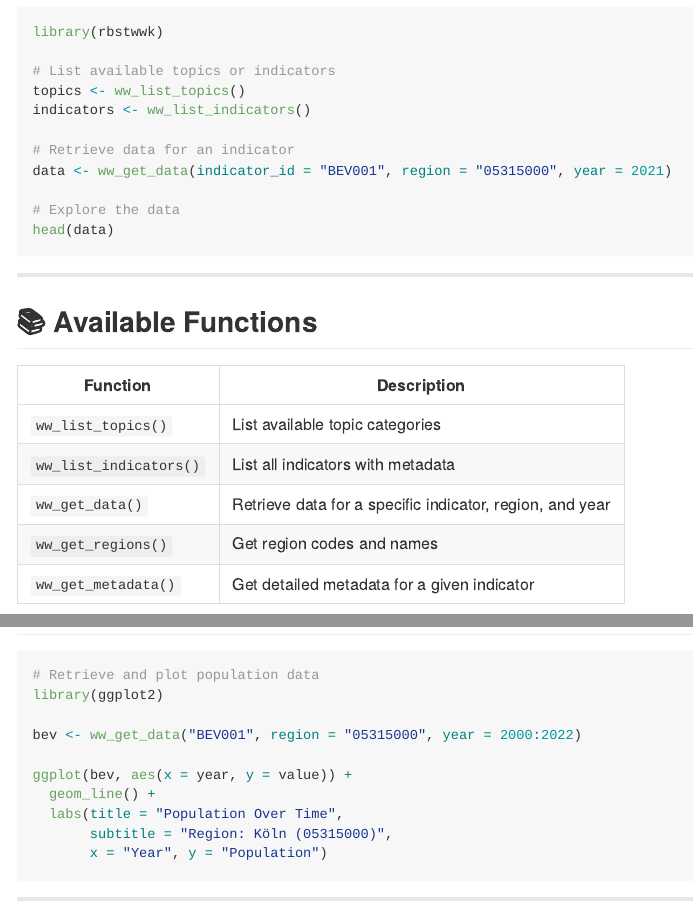
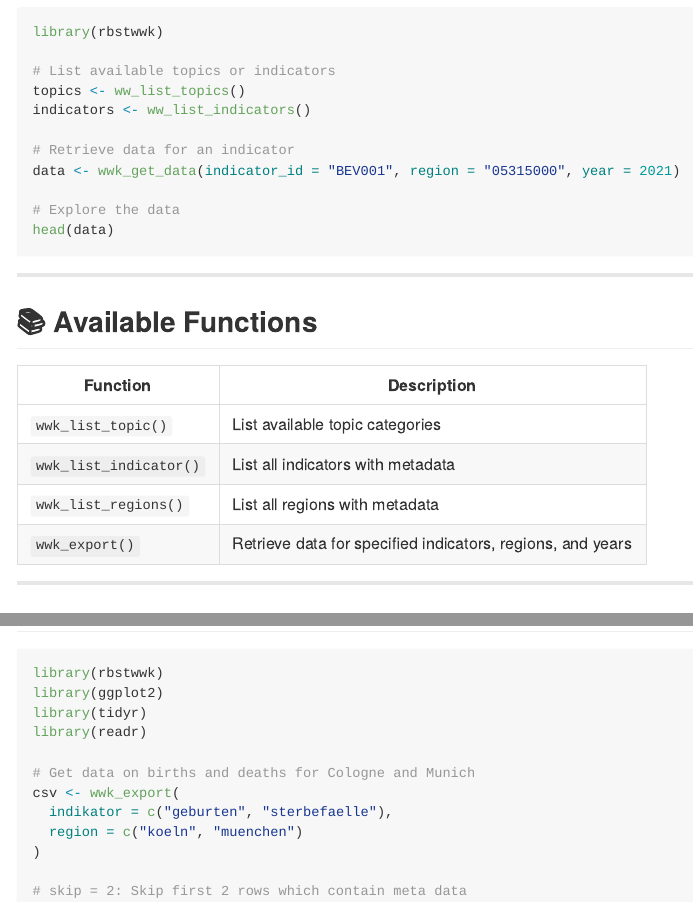
Before and after one commit to trekonom/wwkapir, an R Markdown document (README.Rmd): the page in a window 1100 px wide, from 830 px down, and a second part further down, joined at a grey line. The pictures show the output file README.md that the author committed with the source, drawn offline in the style of GitHub.

Commit message:
Update README.

```diff
--- a/README.Rmd
+++ b/README.Rmd
@@ -54,7 +54,7 @@ topics <- ww_list_topics()
 indicators <- ww_list_indicators()
 
 # Retrieve data for an indicator
-data <- ww_get_data(indicator_id = "BEV001", region = "05315000", year = 2021)
+data <- wwk_get_data(indicator_id = "BEV001", region = "05315000", year = 2021)
 
 # Explore the data
 head(data)
@@ -66,12 +66,10 @@ head(data)
 
 | Function              | Description |
 |-----------------------|-------------|
-| `ww_list_topics()`    | List available topic categories |
-| `ww_list_indicators()`| List all indicators with metadata |
-| `ww_get_data()`       | Retrieve data for a specific indicator, region, and year |
-| `ww_get_regions()`    | Get region codes and names |
-| `ww_get_metadata()`   | Get detailed metadata for a given indicator |
-
+| `wwk_list_topic()`    | List available topic categories |
+| `wwk_list_indicator()`| List all indicators with metadata |
+| `wwk_list_regions()`  | List all regions with metadata |
+| `wwk_export()`        | Retrieve data for specified indicators, regions, and years
 ---
 
 ## 🧪 Example Use Case
@@ -80 +76,0 @@ head(data)
-# Retrieve and plot population data
@@ -81,5 +78,12 @@ head(data)
+library(rbstwwk)
 library(ggplot2)
+library(tidyr)
+library(readr)
 
-bev <- ww_get_data("BEV001", region = "05315000", year = 2000:2022)
+# Get data on births and deaths for Cologne and Munich
+csv <- wwk_export(
+  indikator = c("geburten", "sterbefaelle"),
+  region = c("koeln", "muenchen")
+)
 
-ggplot(bev, aes(x = year, y = value)) +
+# skip = 2: Skip first 2 rows which contain meta data
@@ -86,4 +101 @@ ggplot(bev, aes(x = year, y = value)) +
   geom_line() +
-  labs(title = "Population Over Time",
-       subtitle = "Region: Köln (05315000)",
-       x = "Year", y = "Population")
```
Also changed, not shown: README.md, README.Rmd (19 more changed lines), 1 other file.
